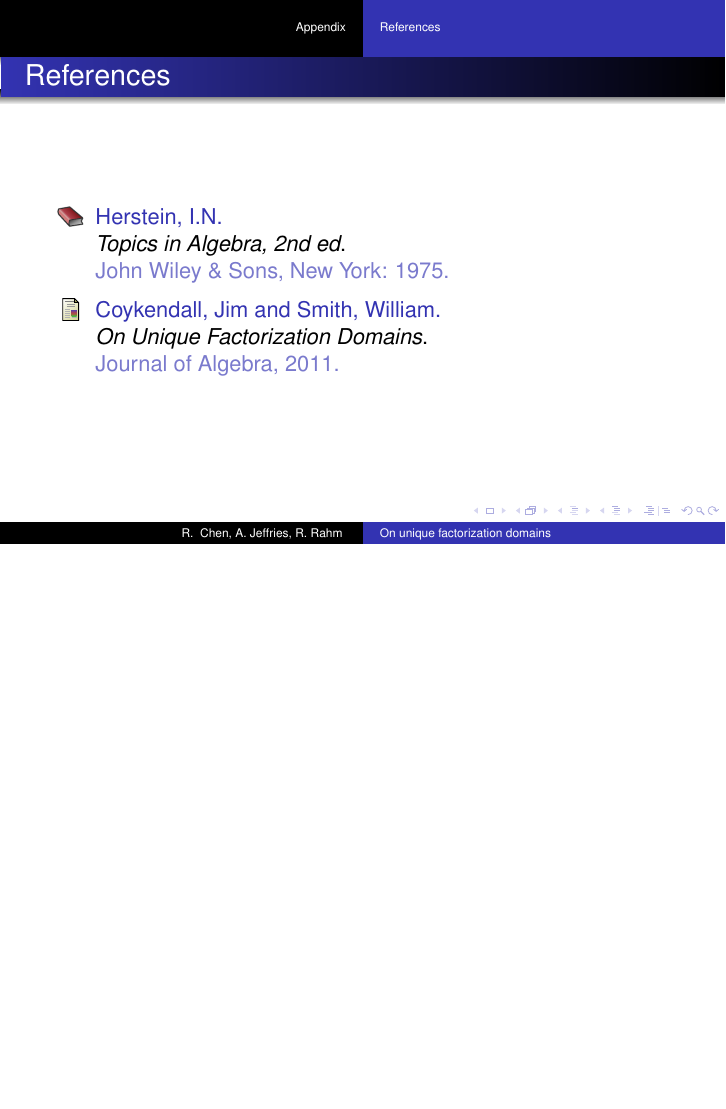
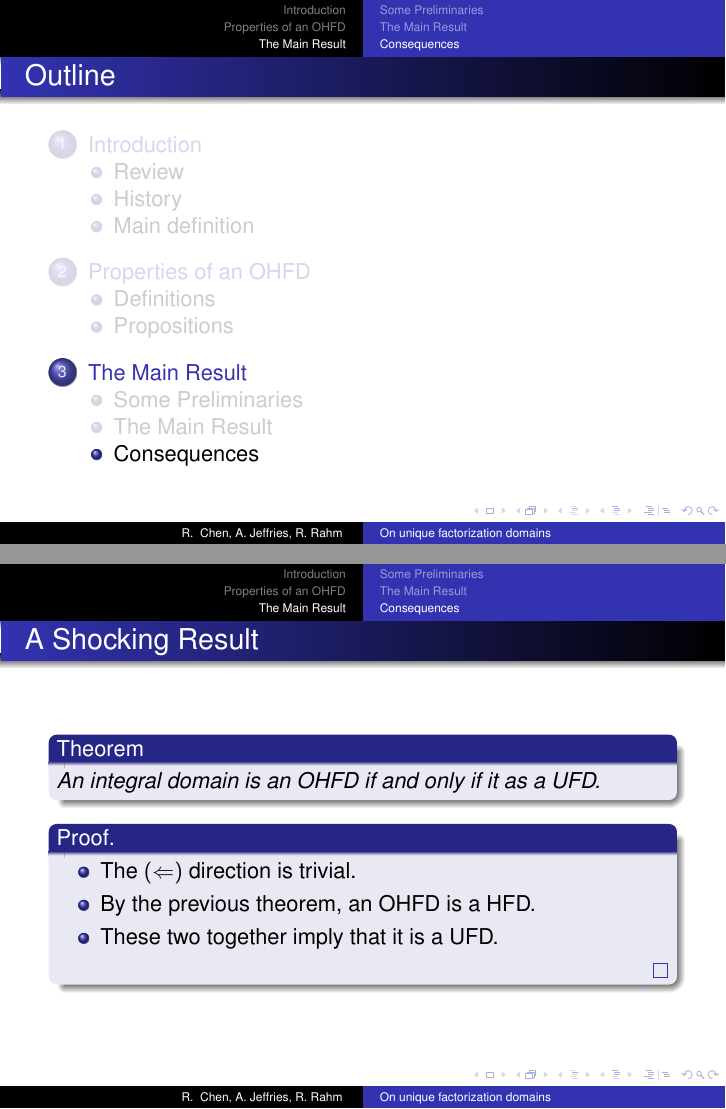
Before and after one commit to alexjeffries/Algebra-II-Final-Project, LaTeX slides (pres.tex, which reads section2.tex): page 67 of 67 before the commit and pages 67 and 70 of 73 after it, the two joined at a grey line, the shorter picture padded with empty space. Compiled offline with pdfLaTeX.

Commit message:
Added two results from the main theorem
Added the main result that UFD <==> OHFD and the change in definition.

```diff
--- a/section2.tex
+++ b/section2.tex
@@ -234,3 +234,36 @@
     \end{itemize}
   \end{proof}
 \end{frame}
+
+\subsection{Consequences}
+
+\begin{frame}
+  \frametitle{A Shocking Result}
+  \begin{theorem}
+    An integral domain is an OHFD if and only if it as a UFD.
+  \end{theorem}
+  \pause{}
+  \begin{proof}
+    \begin{itemize}
+      \item<1-> The $(\Leftarrow)$ direction is trivial.
+      \item<2-> By the previous theorem, an OHFD is a HFD.
+      \item<3-> These two together imply that it is a UFD.
+    \end{itemize}
+  \end{proof}
+\end{frame}
+
+\begin{frame}
+  \frametitle{A New Definition}
+  \begin{fact}
+    We can thus modify the definition of a UFD to only include the OHFD axiom.
+  \end{fact}
+  \pause{}
+  \begin{definition}
+    An integral domain, $R$, is a \alert{unique factorization domain (UFD)} if every nonzero nonunit element in $R$ can be factored into irreducible elements, and if we have
+    $$ \alpha_1 \alpha_2 \cdots \alpha_n = \beta_1 \beta_2 \cdots \beta_m $$
+    with each $\alpha_i, \beta_j$ irreducible in $R$, then
+    \begin{enumerate}[(a)]
+      \item There is a $\sigma \in S_n$ such that $\alpha_i = u_i \beta_{\sigma(i)}$ for all $1 \leq i \leq n$ where each $u_i$ is a unit of $R$.
+    \end{enumerate}
+  \end{definition}
+\end{frame}
```
